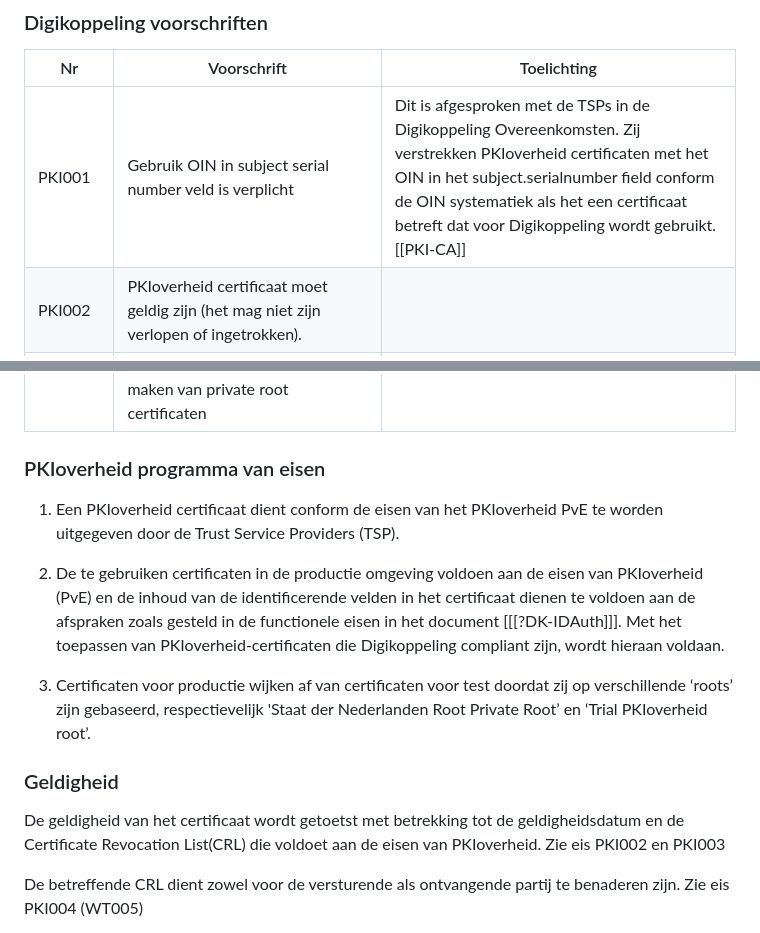
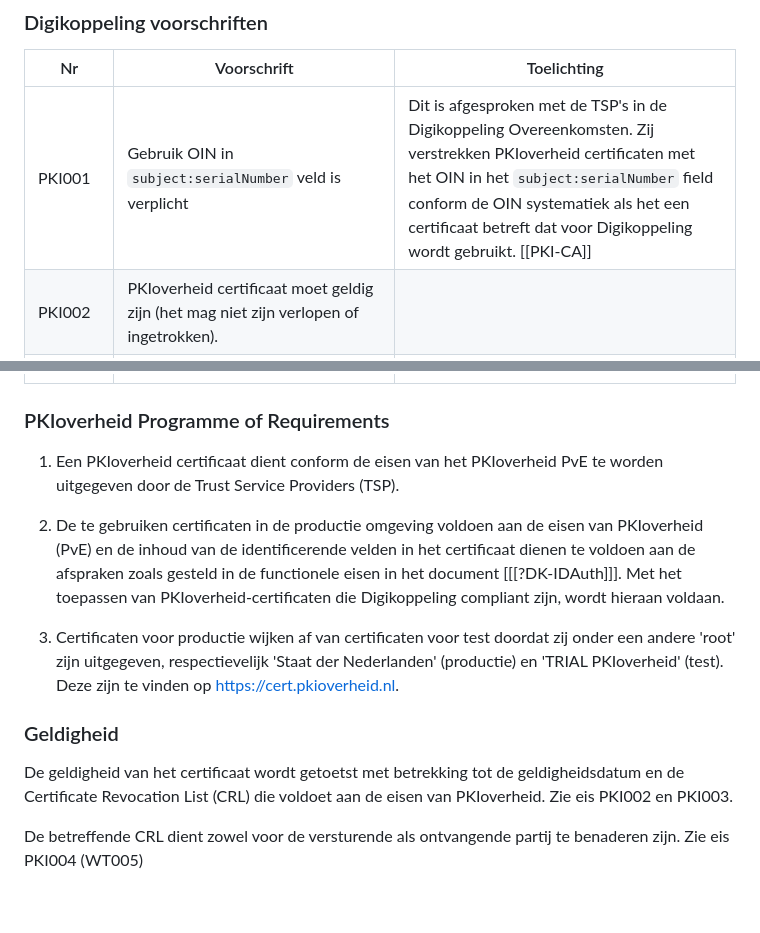
Before and after one commit to Logius-standaarden/Digikoppeling-Beveiligingsstandaarden-en-voorschriften, a Markdown page: ch03_PKIoverheid certificaten.md, 2 parts joined by grey strips. Drawn GitHub-style; blank space fills up the shorter version.

Commit message:
Apply suggestions from code review
Co-authored-by: Ronald van Rij <ronaldvanrij@users.noreply.github.com>

```diff
--- a/ch03_PKIoverheid certificaten.md
+++ b/ch03_PKIoverheid certificaten.md
@@ -26,23 +26,23 @@ Digikoppeling vereist dat de communicatiepartners PKIoverheid private root certi
 
 | Nr | Voorschrift | Toelichting |
 | --- | --- | --- |
-| PKI001 | Gebruik OIN in subject serial number veld is verplicht | Dit is afgesproken met de TSPs in de Digikoppeling Overeenkomsten. Zij verstrekken PKIoverheid certificaten met het OIN in het subject.serialnumber field conform de OIN systematiek als het een certificaat betreft dat voor Digikoppeling wordt gebruikt. [[PKI-CA]] |
+| PKI001 | Gebruik OIN in `subject:serialNumber` veld is verplicht | Dit is afgesproken met de TSP's in de Digikoppeling Overeenkomsten. Zij verstrekken PKIoverheid certificaten met het OIN in het `subject:serialNumber` field conform de OIN systematiek als het een certificaat betreft dat voor Digikoppeling wordt gebruikt. [[PKI-CA]] |
 | PKI002 | PKIoverheid certificaat moet geldig zijn (het mag niet zijn verlopen of ingetrokken). | |
 | PKI003<br>(WT004)  | De geldigheid van het certificaat wordt getoetst met betrekking tot de geldigheidsdatum en de Certificate Revocation List(CRL) die voldoet aan de eisen van PKIoverheid. | |
 | PKI004<br>(WT005) | De betreffende CRL dient zowel voor de versturende als ontvangende partij te benaderen zijn. | |
 | PKI005 | Het certificaat moet zijn van het type PKIoverheid private root (PKI Staat der Nederlanden Private Root) <br>Voor Serviceaanbieders  en Servicegebruikers geldt dat zij vanaf 1-1-2021 gebruik moeten maken van private root certificaten| PKIoverheid geeft aan dat voor machine-naar-machine (M2M) verkeer (zoals Digikoppeling) Private root certificaten gebruikt dienen te worden.|
 
-### PKIoverheid programma van eisen
+### PKIoverheid Programme of Requirements
 
 1. Een PKIoverheid certificaat dient conform de eisen van het PKIoverheid PvE te worden uitgegeven door de Trust Service Providers (TSP).
 
 1. De te gebruiken certificaten in de productie omgeving voldoen aan de eisen van PKIoverheid (PvE) en de inhoud van de identificerende velden in het certificaat dienen te voldoen aan de afspraken zoals gesteld in de functionele eisen in het document [[[?DK-IDAuth]]]. Met het toepassen van PKIoverheid-certificaten die Digikoppeling compliant zijn, wordt hieraan voldaan.
 
-1. Certificaten voor productie wijken af van certificaten voor test doordat zij op verschillende ‘roots’ zijn gebaseerd, respectievelijk 'Staat der Nederlanden Root Private Root’ en ‘Trial PKIoverheid root’.
+1. Certificaten voor productie wijken af van certificaten voor test doordat zij onder een andere 'root' zijn uitgegeven, respectievelijk 'Staat der Nederlanden' (productie) en 'TRIAL PKIoverheid' (test). Deze zijn te vinden op <https://cert.pkioverheid.nl>.
 
 ### Geldigheid
 
-De geldigheid van het certificaat wordt getoetst met betrekking tot de geldigheidsdatum en de Certificate Revocation List(CRL) die voldoet aan de eisen van PKIoverheid. Zie eis PKI002 en PKI003
+De geldigheid van het certificaat wordt getoetst met betrekking tot de geldigheidsdatum en de Certificate Revocation List (CRL) die voldoet aan de eisen van PKIoverheid. Zie eis PKI002 en PKI003.
 
 De betreffende CRL dient zowel voor de versturende als ontvangende partij te benaderen zijn. Zie eis PKI004 (WT005)
 
```
